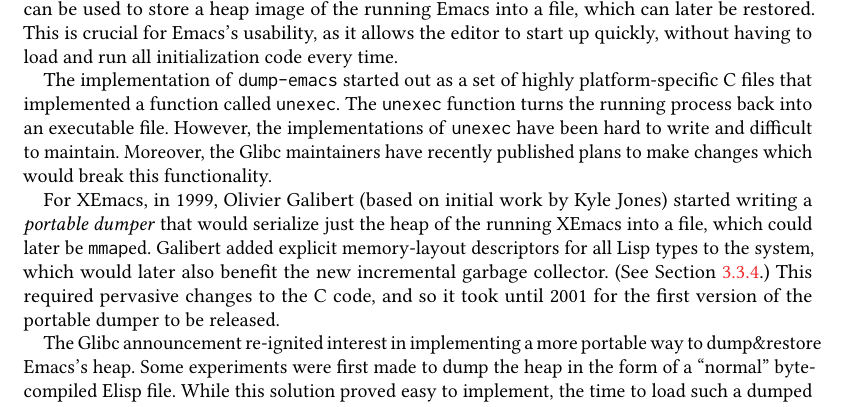
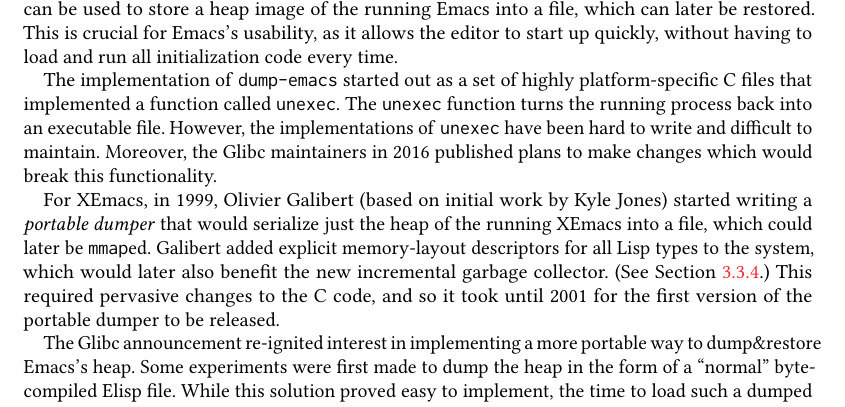
Before and after one commit to mikesperber/hopl-4-emacs-lisp, a LaTeX paper (main.tex): part of page 8 of 21, cut so that both start at the same text. Compiled offline with pdfLaTeX.

Commit message:
Note on Glibc vs. unexec

```diff
--- a/main.tex
+++ b/main.tex
@@ -644,15 +644,18 @@
 \texttt{unexec}.  The \texttt{unexec} function turns the running
 process back into an executable file.  However, the implementations of
 \texttt{unexec} have been hard to write and difficult to maintain.
-%% FIXME: "recently" should be made more precise.  Also IIRC
+%% FIXME: Also IIRC
 %% this change only breaks the particular way Emacs used to dump
 %% (more specifically it makes it "impossible" to unexec&restore a heap
 %% that contains data allocated with glibc's malloc, but Emacs
 %% already implemented a workaround by using its own malloc library
 %% before the dump and glibc's malloc library afterwards (that solution
 %% had been developed earlier for the Cygwin port, IIRC, tho
-%% I can't remember exactly what were the reason for that hack in Cygwin)).
-Moreover, the Glibc maintainers have recently published plans to
+%% I can't remember exactly what were the reason for that hack in
+%% Cygwin)).
+%% Mike says: Not sure if that changes anything.  We could could just
+%% elide the following sentence though:
+Moreover, the Glibc maintainers in 2016 published plans to
 make changes which would break this functionality.
 
 For XEmacs, in 1999, Olivier Galibert (based on initial work by Kyle
```
